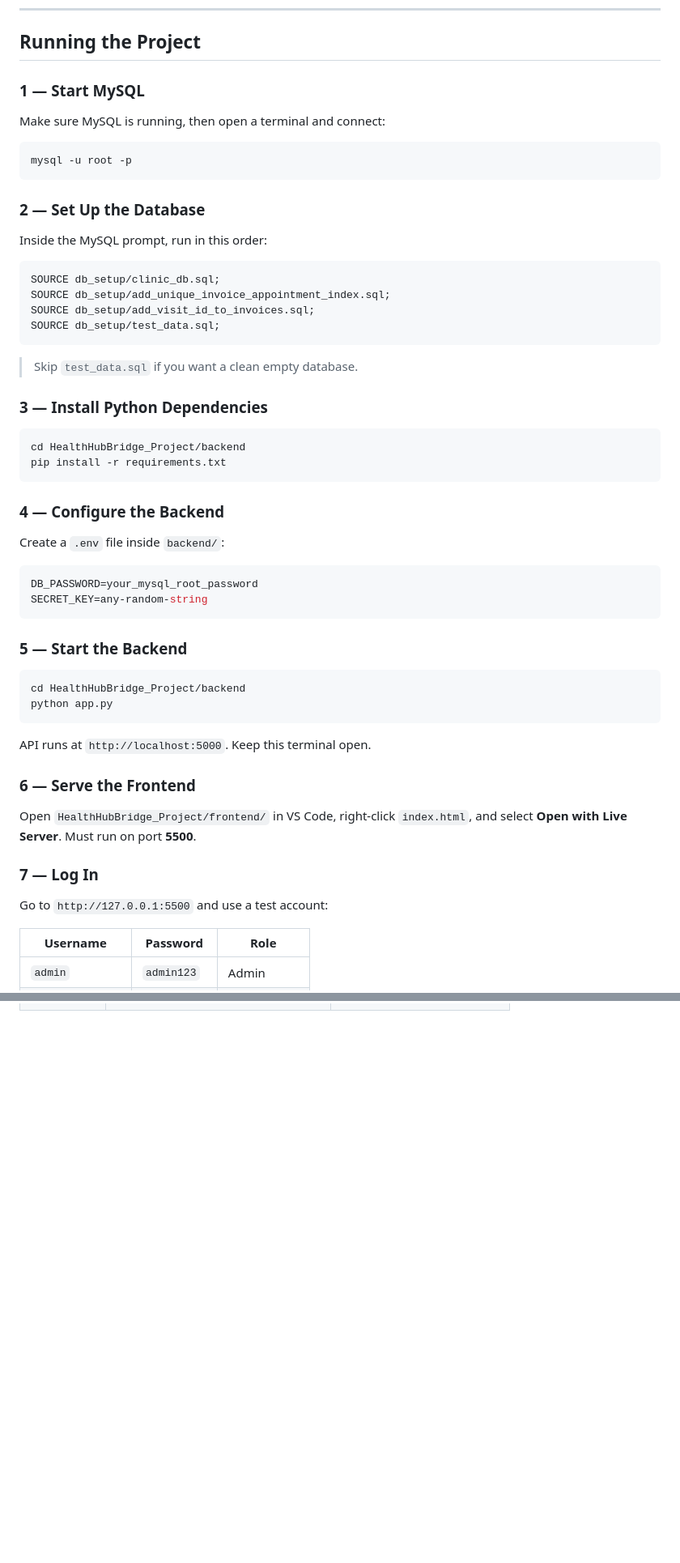
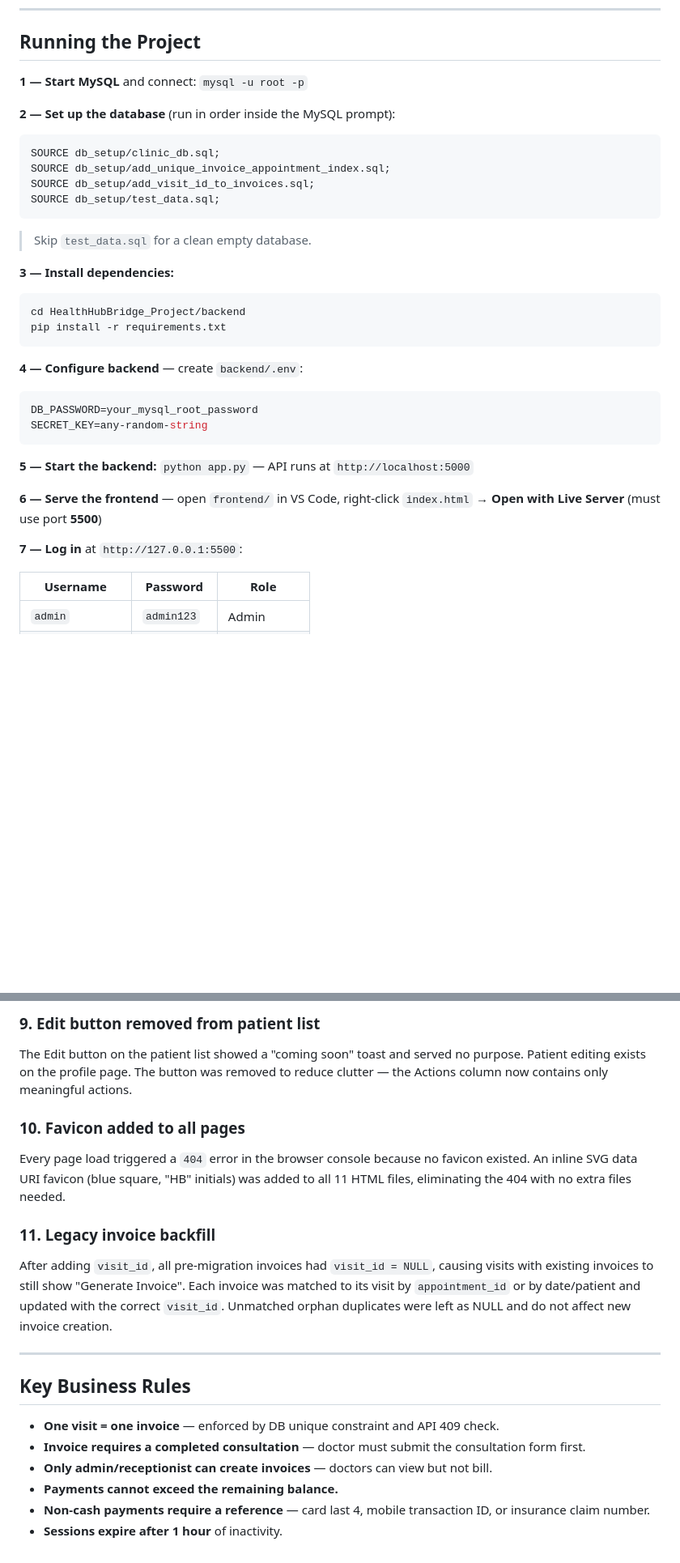
Before and after one commit to solomon-211/Working_Personal_space, a Markdown page: README.md, 2 parts joined by grey strips. Shown at 81% size. Rendered like a GitHub page; blank space fills up the shorter version.

Commit message:
Update README — add changes section, keep under 200 lines

````diff
--- a/README.md
+++ b/README.md
@@ -16,54 +16,34 @@ A web-based clinic management system built with Flask, MySQL, and vanilla HTML/C
 
 ## Running the Project
 
-### 1 — Start MySQL
+**1 — Start MySQL** and connect: `mysql -u root -p`
 
-Make sure MySQL is running, then open a terminal and connect:
-```bash
-mysql -u root -p
-```
-
-### 2 — Set Up the Database
-
-Inside the MySQL prompt, run in this order:
+**2 — Set up the database** (run in order inside the MySQL prompt):
 ```sql
 SOURCE db_setup/clinic_db.sql;
 SOURCE db_setup/add_unique_invoice_appointment_index.sql;
 SOURCE db_setup/add_visit_id_to_invoices.sql;
 SOURCE db_setup/test_data.sql;
 ```
-> Skip `test_data.sql` if you want a clean empty database.
+> Skip `test_data.sql` for a clean empty database.
 
-### 3 — Install Python Dependencies
-
+**3 — Install dependencies:**
 ```bash
 cd HealthHubBridge_Project/backend
 pip install -r requirements.txt
 ```
 
-### 4 — Configure the Backend
-
-Create a `.env` file inside `backend/`:
+**4 — Configure backend** — create `backend/.env`:
 ```env
 DB_PASSWORD=your_mysql_root_password
 SECRET_KEY=any-random-string
 ```
 
-### 5 — Start the Backend
+**5 — Start the backend:** `python app.py` — API runs at `http://localhost:5000`
 
-```bash
-cd HealthHubBridge_Project/backend
-python app.py
-```
-API runs at `http://localhost:5000`. Keep this terminal open.
+**6 — Serve the frontend** — open `frontend/` in VS Code, right-click `index.html` → **Open with Live Server** (must use port **5500**)
 
-### 6 — Serve the Frontend
-
-Open `HealthHubBridge_Project/frontend/` in VS Code, right-click `index.html`, and select **Open with Live Server**. Must run on port **5500**.
-
-### 7 — Log In
-
-Go to `http://127.0.0.1:5500` and use a test account:
+**7 — Log in** at `http://127.0.0.1:5500`:
 
 | Username | Password | Role |
 |---|---|---|
@@ -119,0 +117,19 @@ Go to `http://127.0.0.1:5500` and use a test account:
+### 9. Edit button removed from patient list
+The Edit button on the patient list showed a "coming soon" toast and served no purpose. Patient editing exists on the profile page. The button was removed to reduce clutter — the Actions column now contains only meaningful actions.
+
+### 10. Favicon added to all pages
+Every page load triggered a `404` error in the browser console because no favicon existed. An inline SVG data URI favicon (blue square, "HB" initials) was added to all 11 HTML files, eliminating the 404 with no extra files needed.
+
+### 11. Legacy invoice backfill
+After adding `visit_id`, all pre-migration invoices had `visit_id = NULL`, causing visits with existing invoices to still show "Generate Invoice". Each invoice was matched to its visit by `appointment_id` or by date/patient and updated with the correct `visit_id`. Unmatched orphan duplicates were left as NULL and do not affect new invoice creation.
+
+---
+
+## Key Business Rules
+
+- **One visit = one invoice** — enforced by DB unique constraint and API 409 check.
+- **Invoice requires a completed consultation** — doctor must submit the consultation form first.
+- **Only admin/receptionist can create invoices** — doctors can view but not bill.
+- **Payments cannot exceed the remaining balance.**
+- **Non-cash payments require a reference** — card last 4, mobile transaction ID, or insurance claim number.
+- **Sessions expire after 1 hour** of inactivity.
````
Also changed, not shown: other parts of README.md (+30 -13 lines).
